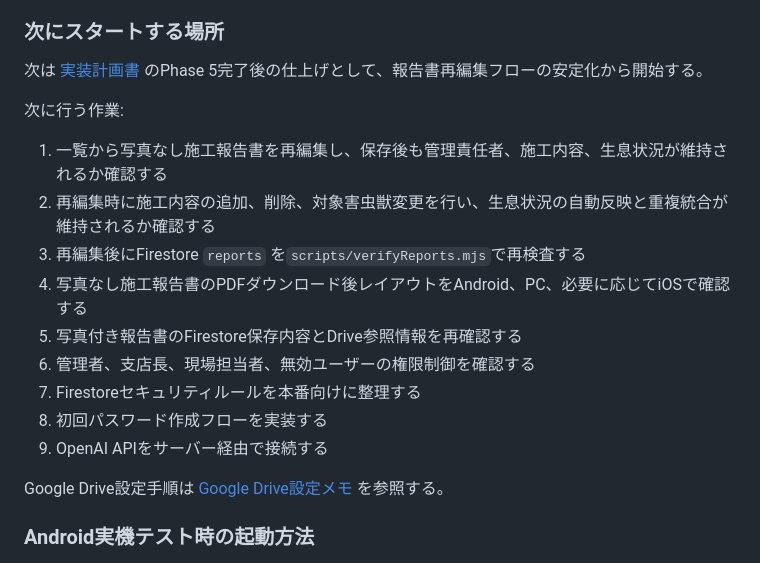
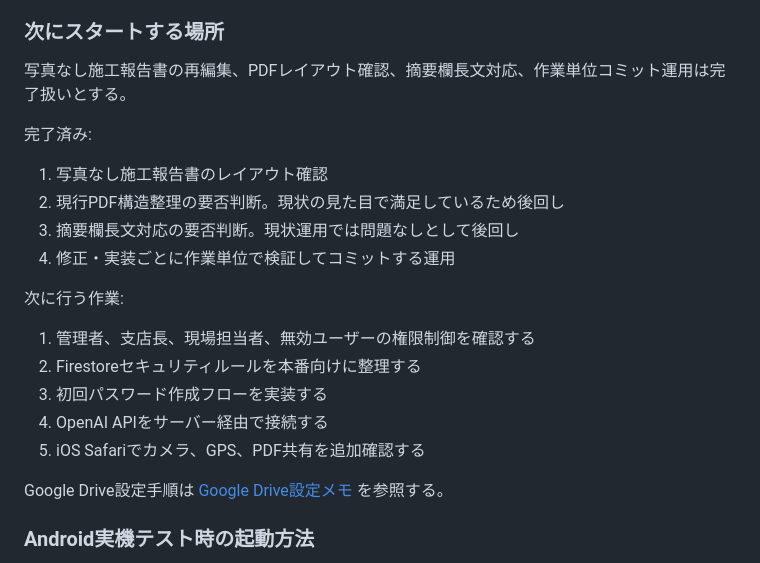
Before and after one commit to Ama-C37/seibu-shodoku-report-app, a Markdown page: README.md, the part around the change. Rendered like a GitHub page.

```diff
--- a/README.md
+++ b/README.md
@@ -79,19 +79,22 @@
 
 ### 次にスタートする場所
 
-次は [実装計画書](./IMPLEMENTATION_PLAN.md) のPhase 5完了後の仕上げとして、報告書再編集フローの安定化から開始する。
+写真なし施工報告書の再編集、PDFレイアウト確認、摘要欄長文対応、作業単位コミット運用は完了扱いとする。
+
+完了済み:
+
+1. 写真なし施工報告書のレイアウト確認
+2. 現行PDF構造整理の要否判断。現状の見た目で満足しているため後回し
+3. 摘要欄長文対応の要否判断。現状運用では問題なしとして後回し
+4. 修正・実装ごとに作業単位で検証してコミットする運用
 
 次に行う作業:
 
-1. 一覧から写真なし施工報告書を再編集し、保存後も管理責任者、施工内容、生息状況が維持されるか確認する
-2. 再編集時に施工内容の追加、削除、対象害虫獣変更を行い、生息状況の自動反映と重複統合が維持されるか確認する
-3. 再編集後にFirestore `reports` を`scripts/verifyReports.mjs`で再検査する
-4. 写真なし施工報告書のPDFダウンロード後レイアウトをAndroid、PC、必要に応じてiOSで確認する
-5. 写真付き報告書のFirestore保存内容とDrive参照情報を再確認する
-6. 管理者、支店長、現場担当者、無効ユーザーの権限制御を確認する
-7. Firestoreセキュリティルールを本番向けに整理する
-8. 初回パスワード作成フローを実装する
-9. OpenAI APIをサーバー経由で接続する
+1. 管理者、支店長、現場担当者、無効ユーザーの権限制御を確認する
+2. Firestoreセキュリティルールを本番向けに整理する
+3. 初回パスワード作成フローを実装する
+4. OpenAI APIをサーバー経由で接続する
+5. iOS Safariでカメラ、GPS、PDF共有を追加確認する
 
 Google Drive設定手順は [Google Drive設定メモ](./GOOGLE_DRIVE_SETUP.md) を参照する。
 
```
Also changed, not shown: IMPLEMENTATION_PLAN.md (+15 -13 lines), SPECIFICATION.md (+2 -5 lines).
